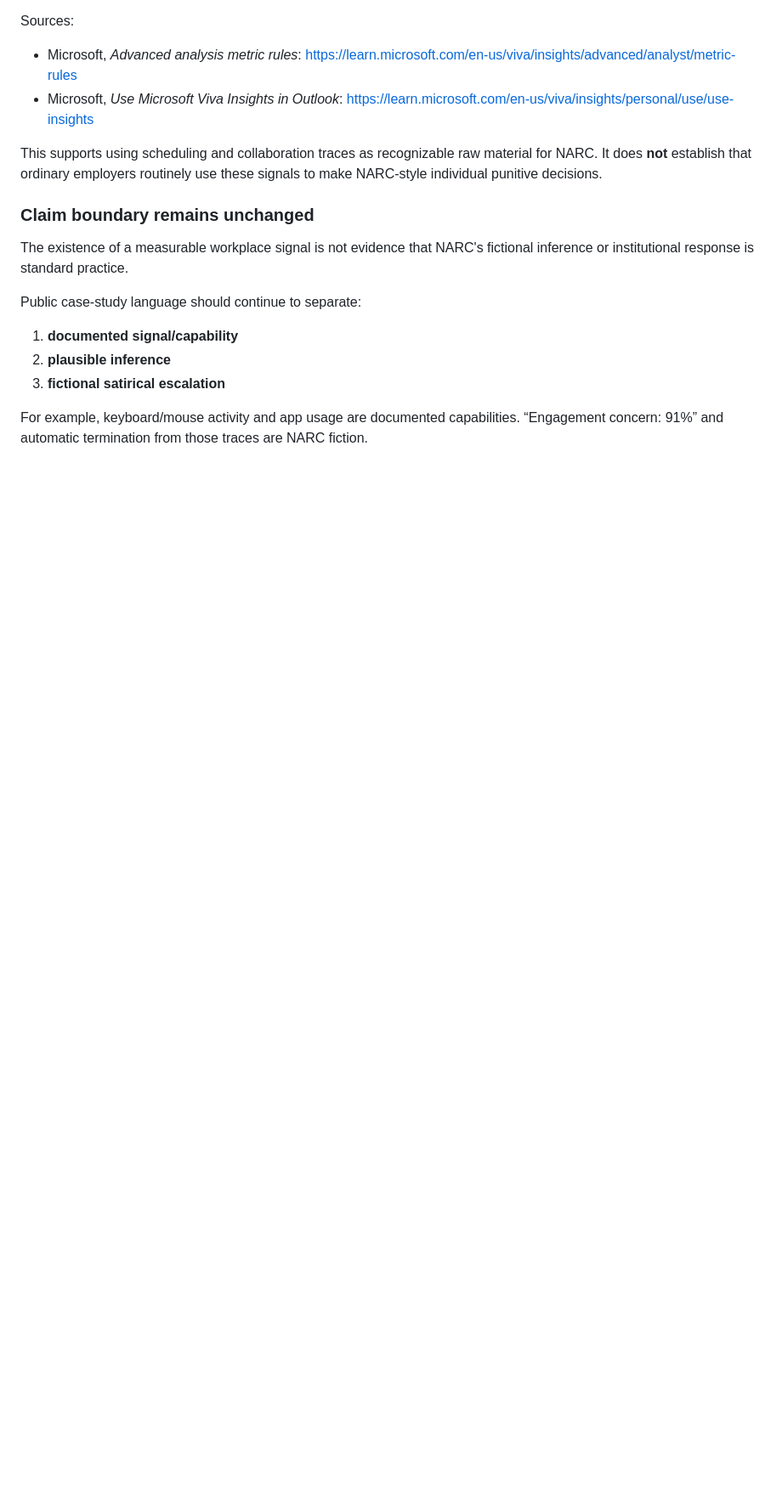
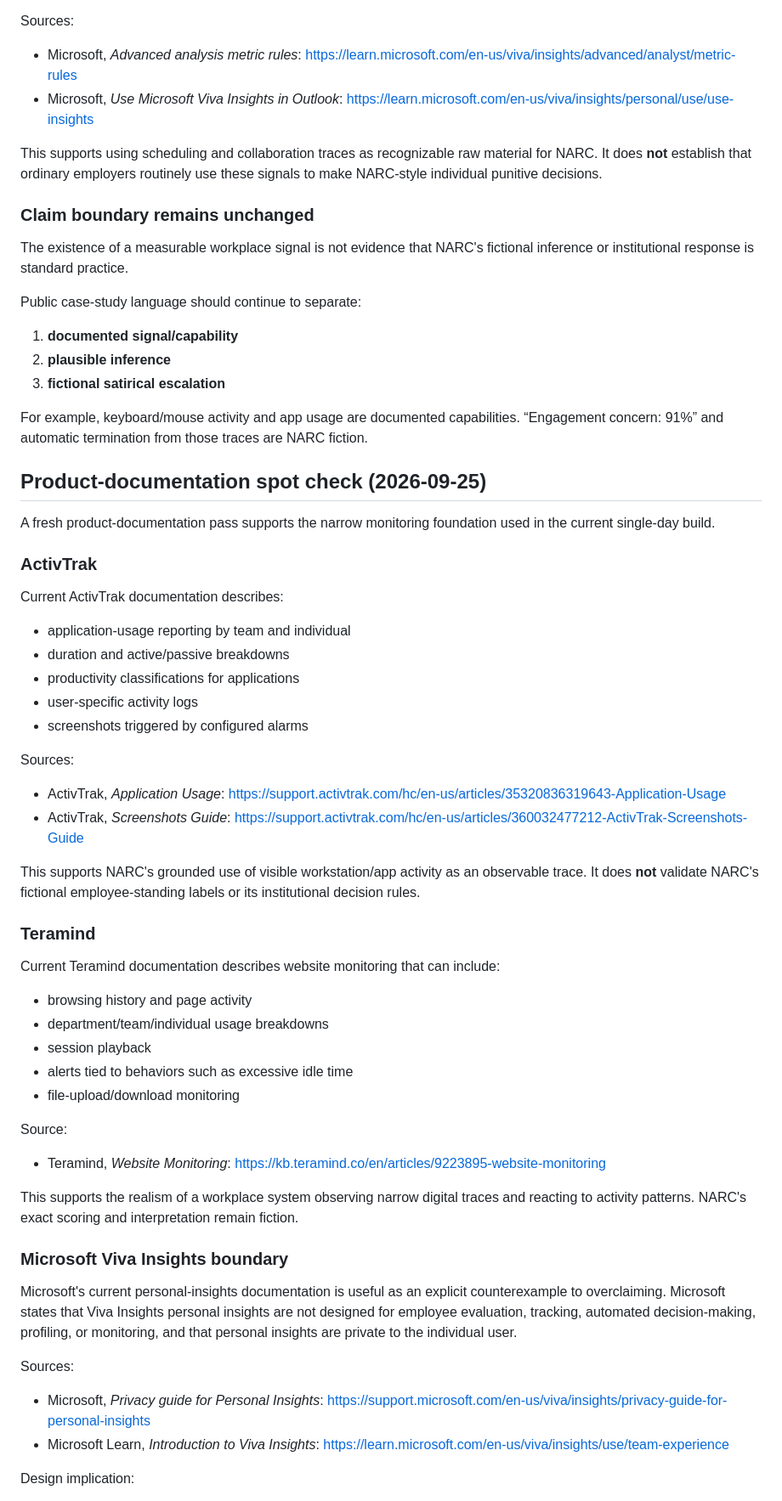
Before and after one commit to pedringt/narc, a Markdown page: docs/RESEARCH_ALGORITHMIC_MANAGEMENT.md, the part around one of its changes. Shown at 85% size. Rendered like a GitHub page; blank space fills up the shorter version.

Commit message:
Update monitoring research for current single-day mechanics

```diff
--- a/docs/RESEARCH_ALGORITHMIC_MANAGEMENT.md
+++ b/docs/RESEARCH_ALGORITHMIC_MANAGEMENT.md
@@ -388,3 +388,50 @@ Public case-study language should continue to separate:
 3. **fictional satirical escalation**
 
 For example, keyboard/mouse activity and app usage are documented capabilities. “Engagement concern: 91%” and automatic termination from those traces are NARC fiction.
+
+
+## Product-documentation spot check (2026-09-25)
+
+A fresh product-documentation pass supports the narrow monitoring foundation used in the current single-day build.
+
+### ActivTrak
+
+Current ActivTrak documentation describes:
+
+- application-usage reporting by team and individual
+- duration and active/passive breakdowns
+- productivity classifications for applications
+- user-specific activity logs
+- screenshots triggered by configured alarms
+
+Sources:
+- ActivTrak, *Application Usage*: https://support.activtrak.com/hc/en-us/articles/35320836319643-Application-Usage
+- ActivTrak, *Screenshots Guide*: https://support.activtrak.com/hc/en-us/articles/360032477212-ActivTrak-Screenshots-Guide
+
+This supports NARC's grounded use of visible workstation/app activity as an observable trace. It does **not** validate NARC's fictional employee-standing labels or its institutional decision rules.
+
+### Teramind
+
+Current Teramind documentation describes website monitoring that can include:
+
+- browsing history and page activity
+- department/team/individual usage breakdowns
+- session playback
+- alerts tied to behaviors such as excessive idle time
+- file-upload/download monitoring
+
+Source:
+- Teramind, *Website Monitoring*: https://kb.teramind.co/en/articles/9223895-website-monitoring
+
+This supports the realism of a workplace system observing narrow digital traces and reacting to activity patterns. NARC's exact scoring and interpretation remain fiction.
+
+### Microsoft Viva Insights boundary
+
+Microsoft's current personal-insights documentation is useful as an explicit counterexample to overclaiming. Microsoft states that Viva Insights personal insights are not designed for employee evaluation, tracking, automated decision-making, profiling, or monitoring, and that personal insights are private to the individual user.
+
+Sources:
+- Microsoft, *Privacy guide for Personal Insights*: https://support.microsoft.com/en-us/viva/insights/privacy-guide-for-personal-insights
+- Microsoft Learn, *Introduction to Viva Insights*: https://learn.microsoft.com/en-us/viva/insights/use/team-experience
+
+Design implication:
+
```
Also changed, not shown: other parts of docs/RESEARCH_ALGORITHMIC_MANAGEMENT.md (+19 -0 lines).
